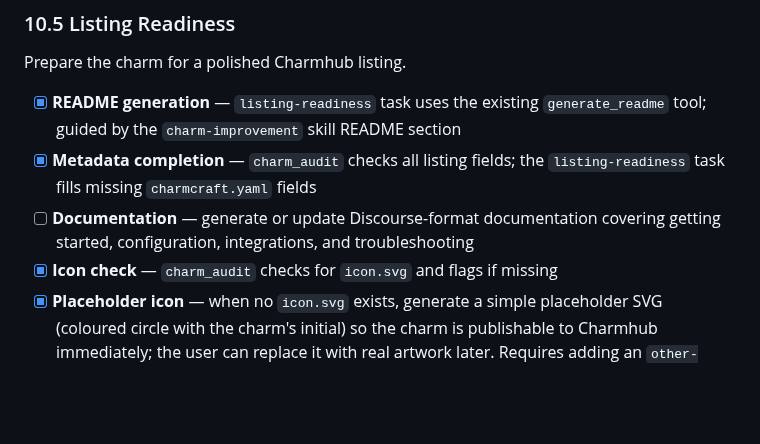
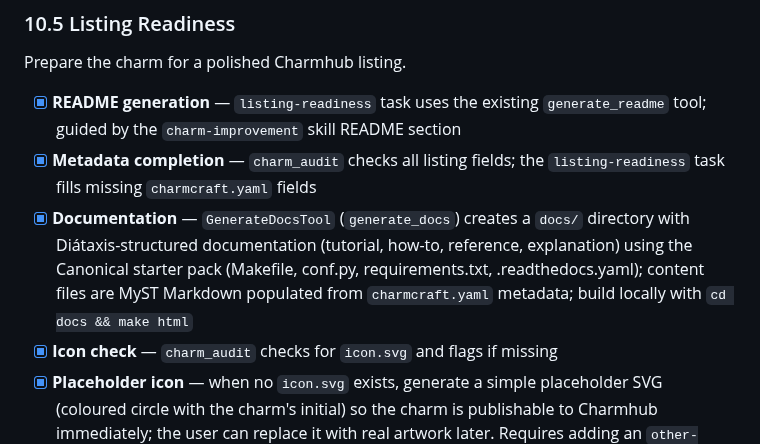
Before and after one commit to tonyandrewmeyer/cantrip, a Markdown page: ROADMAP.md, the part around the change. GitHub-like rendering; blank space fills up the shorter version.

```diff
--- a/ROADMAP.md
+++ b/ROADMAP.md
@@ -672,8 +672,11 @@ Prepare the charm for a polished Charmhub listing.
   `generate_readme` tool; guided by the `charm-improvement` skill README section
 - [x] **Metadata completion** — `charm_audit` checks all listing fields; the
   `listing-readiness` task fills missing `charmcraft.yaml` fields
-- [ ] **Documentation** — generate or update Discourse-format documentation covering
-  getting started, configuration, integrations, and troubleshooting
+- [x] **Documentation** — `GenerateDocsTool` (`generate_docs`) creates a `docs/` directory
+  with Diátaxis-structured documentation (tutorial, how-to, reference, explanation) using
+  the Canonical starter pack (Makefile, conf.py, requirements.txt, .readthedocs.yaml);
+  content files are MyST Markdown populated from `charmcraft.yaml` metadata; build locally
+  with `cd docs && make html`
 - [x] **Icon check** — `charm_audit` checks for `icon.svg` and flags if missing
 - [x] **Placeholder icon** — when no `icon.svg` exists, generate a simple placeholder SVG
   (coloured circle with the charm's initial) so the charm is publishable to Charmhub
```
Also changed, not shown: CHANGELOG.md (+1 -0 lines).
